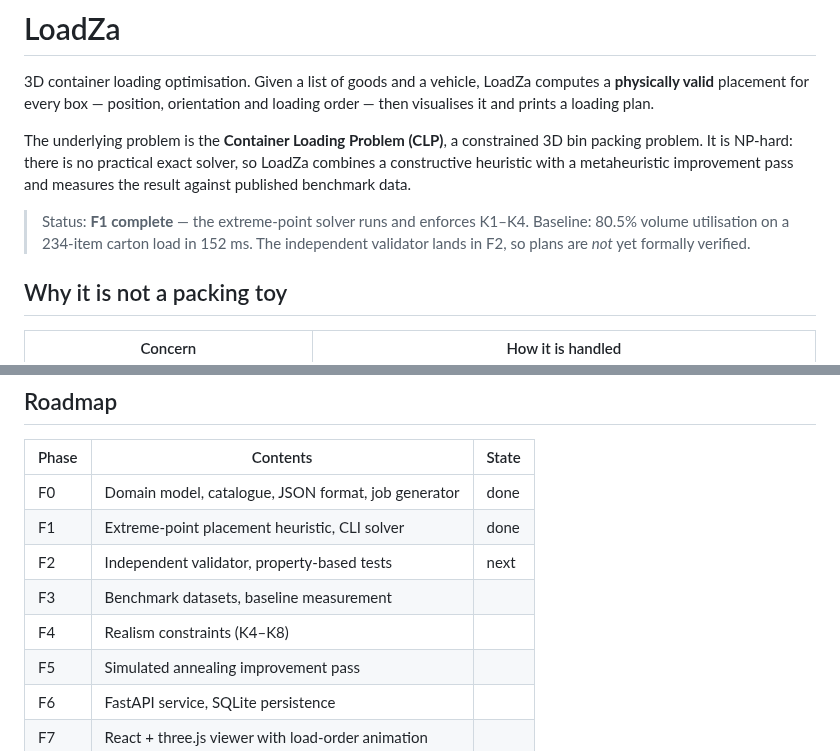
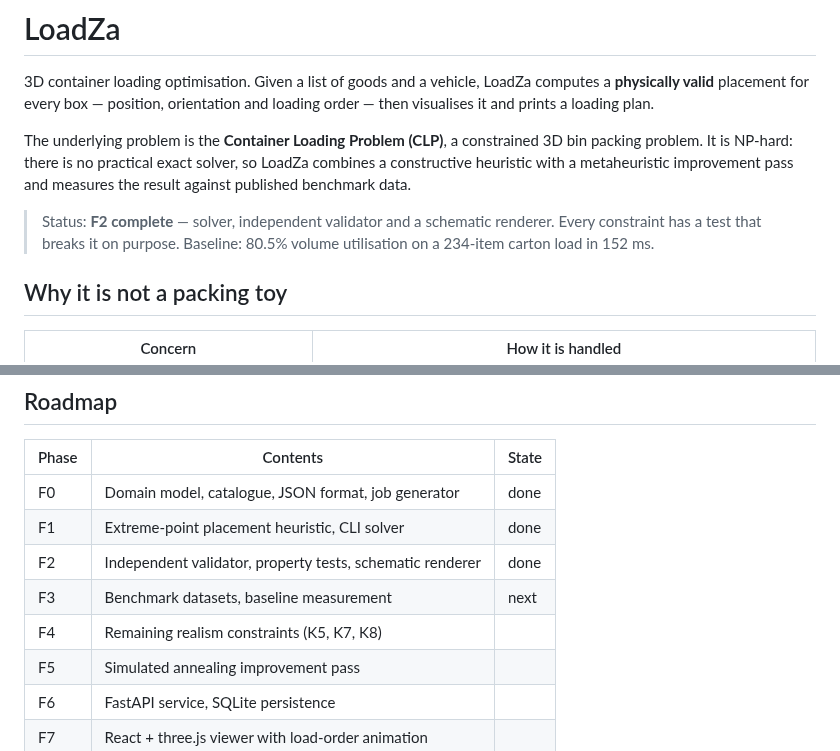
Before and after one commit to HamzaMrA/LoadZa, a Markdown page: README.md, 2 parts joined by grey strips. Drawn GitHub-style.

```diff
--- a/README.md
+++ b/README.md
@@ -9,10 +9,9 @@ constrained 3D bin packing problem. It is NP-hard: there is no practical exact
 solver, so LoadZa combines a constructive heuristic with a metaheuristic
 improvement pass and measures the result against published benchmark data.
 
-> Status: **F1 complete** — the extreme-point solver runs and enforces
-> K1–K4. Baseline: 80.5% volume utilisation on a 234-item carton load in
-> 152 ms. The independent validator lands in F2, so plans are *not* yet
-> formally verified.
+> Status: **F2 complete** — solver, independent validator and a schematic
+> renderer. Every constraint has a test that breaks it on purpose. Baseline:
+> 80.5% volume utilisation on a 234-item carton load in 152 ms.
 
 ## Why it is not a packing toy
 
@@ -104,9 +133,9 @@ specifications. Benchmark inputs come from the public OR-Library CLP datasets.
 |---|---|---|
 | F0 | Domain model, catalogue, JSON format, job generator | done |
 | F1 | Extreme-point placement heuristic, CLI solver | done |
-| F2 | Independent validator, property-based tests | next |
-| F3 | Benchmark datasets, baseline measurement | |
-| F4 | Realism constraints (K4–K8) | |
+| F2 | Independent validator, property tests, schematic renderer | done |
+| F3 | Benchmark datasets, baseline measurement | next |
+| F4 | Remaining realism constraints (K5, K7, K8) | |
 | F5 | Simulated annealing improvement pass | |
 | F6 | FastAPI service, SQLite persistence | |
 | F7 | React + three.js viewer with load-order animation | |
```
Also changed, not shown: other parts of README.md (+30 -0 lines), docs/CNT-40DV-3stop-s77-dbl-first_fit.png (added), docs/TIR-1360-mixed-s42-dbl-first_fit.png (added), 9 other files.
